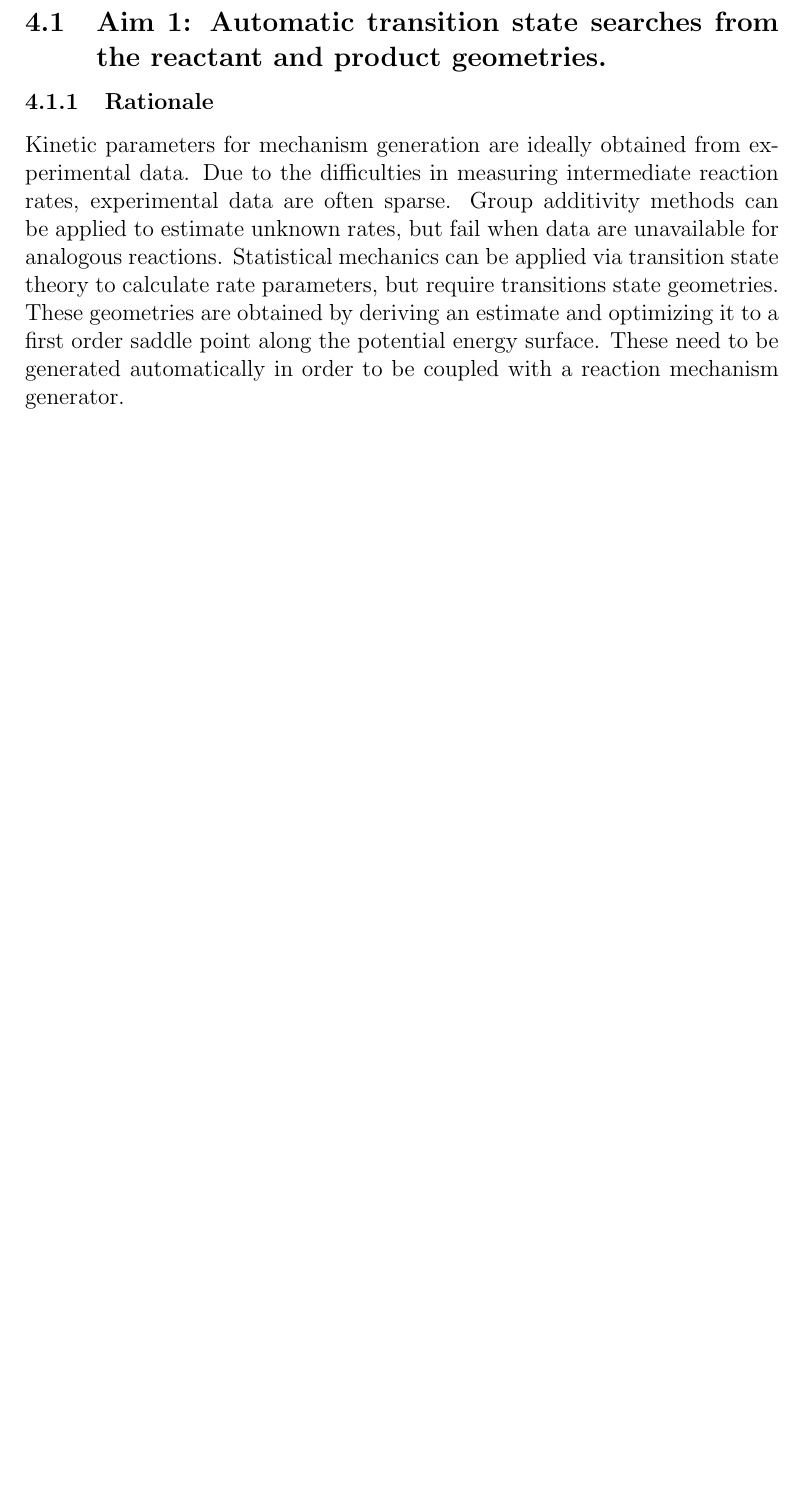
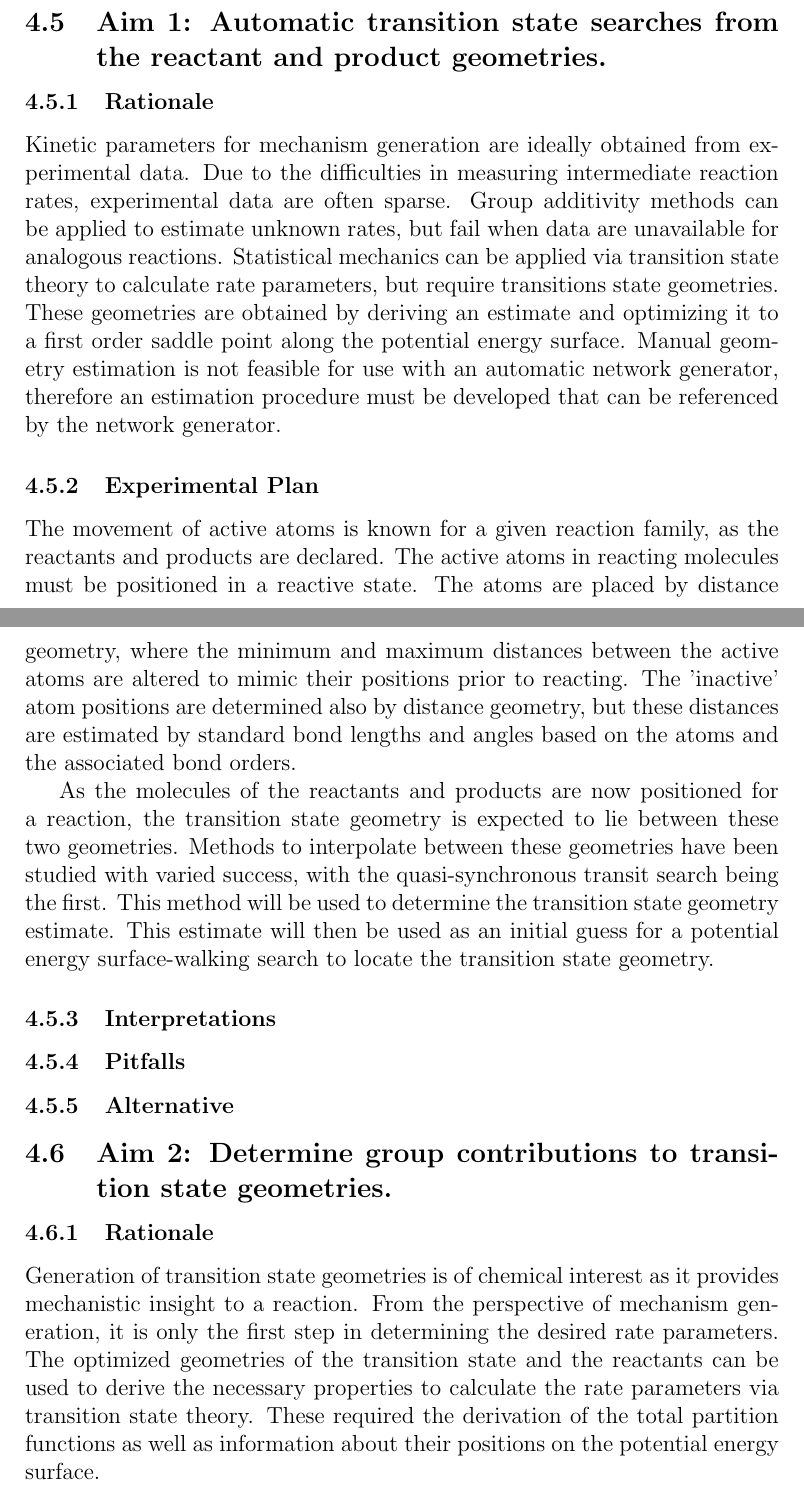
Before and after one commit to pierrelb/Documents, a LaTeX thesis (ThesisProposal/ThesisProposal.tex): part of page 9 of 11 before the commit and two parts of pages 10 and 11 of 13 after it, the two joined at a grey line, cut so that both start at the same text, the shorter picture padded with empty space. Compiled offline with pdfLaTeX.

Commit message:
Reworked the aims to give focus to important segments.
Splitting the distance geometry and the search method
optimization will help clear explanation in full detail.

```diff
--- a/ThesisProposal/ThesisProposal.tex
+++ b/ThesisProposal/ThesisProposal.tex
@@ -100,7 +100,6 @@ talk about H abstraction
 
 Below are the aims for my thesis.
 
-\subsection{Aim 1: Automatic transition state searches from the reactant and product geometries.}
+\subsection{Aim 1: Generate estimate geometries to enable transition state searches.}
 \subsubsection{Rationale}
 
-Kinetic parameters for mechanism generation are ideally obtained from experimental data. Due to the difficulties in measuring intermediate reaction rates, experimental data are often sparse. Group additivity methods can be applied to estimate unknown rates, but fail when data are unavailable for analogous reactions. Statistical mechanics can be applied via transition state theory to calculate rate parameters, but require transitions state geometries. These geometries are obtained by deriving an estimate and optimizing it to a first order saddle point along the potential energy surface. These need to be generated automatically in order to be coupled with a reaction mechanism generator.
@@ -117,3 +117,22 @@ Distance geometry
+\subsection{Aim 1: Automatic transition state searches from the reactant and product geometries.}
+\subsubsection{Rationale}
+
+Kinetic parameters for mechanism generation are ideally obtained from experimental data. Due to the difficulties in measuring intermediate reaction rates, experimental data are often sparse. Group additivity methods can be applied to estimate unknown rates, but fail when data are unavailable for analogous reactions. Statistical mechanics can be applied via transition state theory to calculate rate parameters, but require transitions state geometries. These geometries are obtained by deriving an estimate and optimizing it to a first order saddle point along the potential energy surface. Manual geometry estimation is not feasible for use with an automatic network generator, therefore an estimation procedure must be developed that can be referenced by the network generator.
+
+\subsubsection{Experimental Plan}
+
+The movement of active atoms is known for a given reaction family, as the reactants and products are declared. The active atoms in reacting molecules must be positioned in a reactive state. The atoms are placed by distance geometry, where the minimum and maximum distances between the active atoms are altered to mimic their positions prior to reacting. The 'inactive' atom positions are determined also by distance geometry, but these distances are estimated by standard bond lengths and angles based on the atoms and the associated bond orders.
+
+As the molecules of the reactants and products are now positioned for a reaction, the transition state geometry is expected to lie between these two geometries. Methods to interpolate between these geometries have been studied with varied success, with the quasi-synchronous transit search being the first. This method will be used to determine the transition state geometry estimate. This estimate will then be used as an initial guess for a potential energy surface-walking search to locate the transition state geometry.
+
+\subsubsection{Interpretations}
+
+
+
+\subsubsection{Pitfalls}
+\subsubsection{Alternative}
+
+\subsection{Aim 2: Determine group contributions to transition state geometries.}
 \subsubsection{Rationale}
 
 Generation of transition state geometries is of chemical interest as it provides mechanistic insight to a reaction. From the perspective of mechanism generation, it is only the first step in determining the desired rate parameters. The optimized geometries of the transition state and the reactants can be used to derive the necessary properties to calculate the rate parameters via transition state theory. These required the derivation of the total partition functions as well as information about their positions on the potential energy surface.
```
Also changed, not shown: ThesisProposal/ThesisProposal.tex (21 more changed lines).
